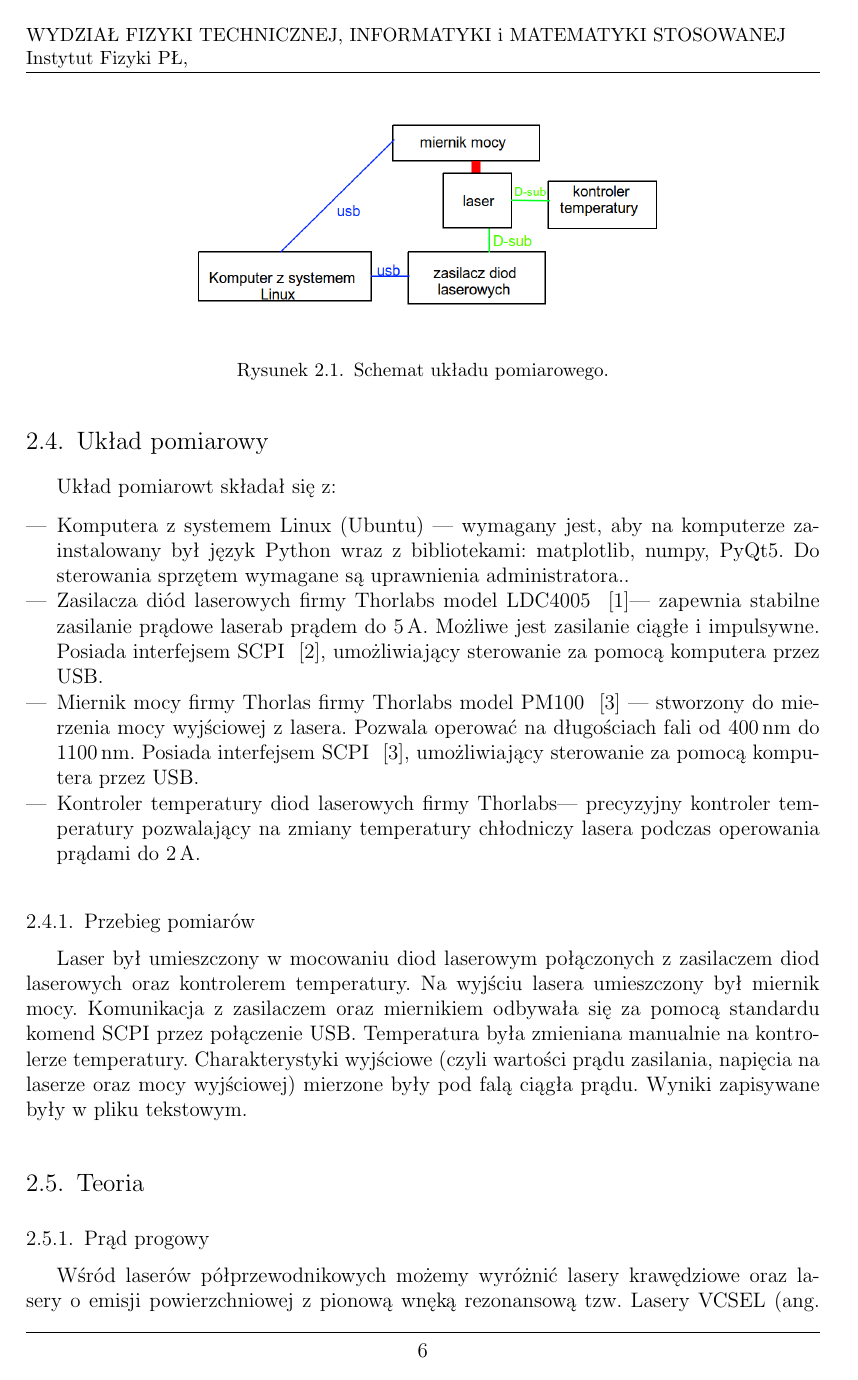
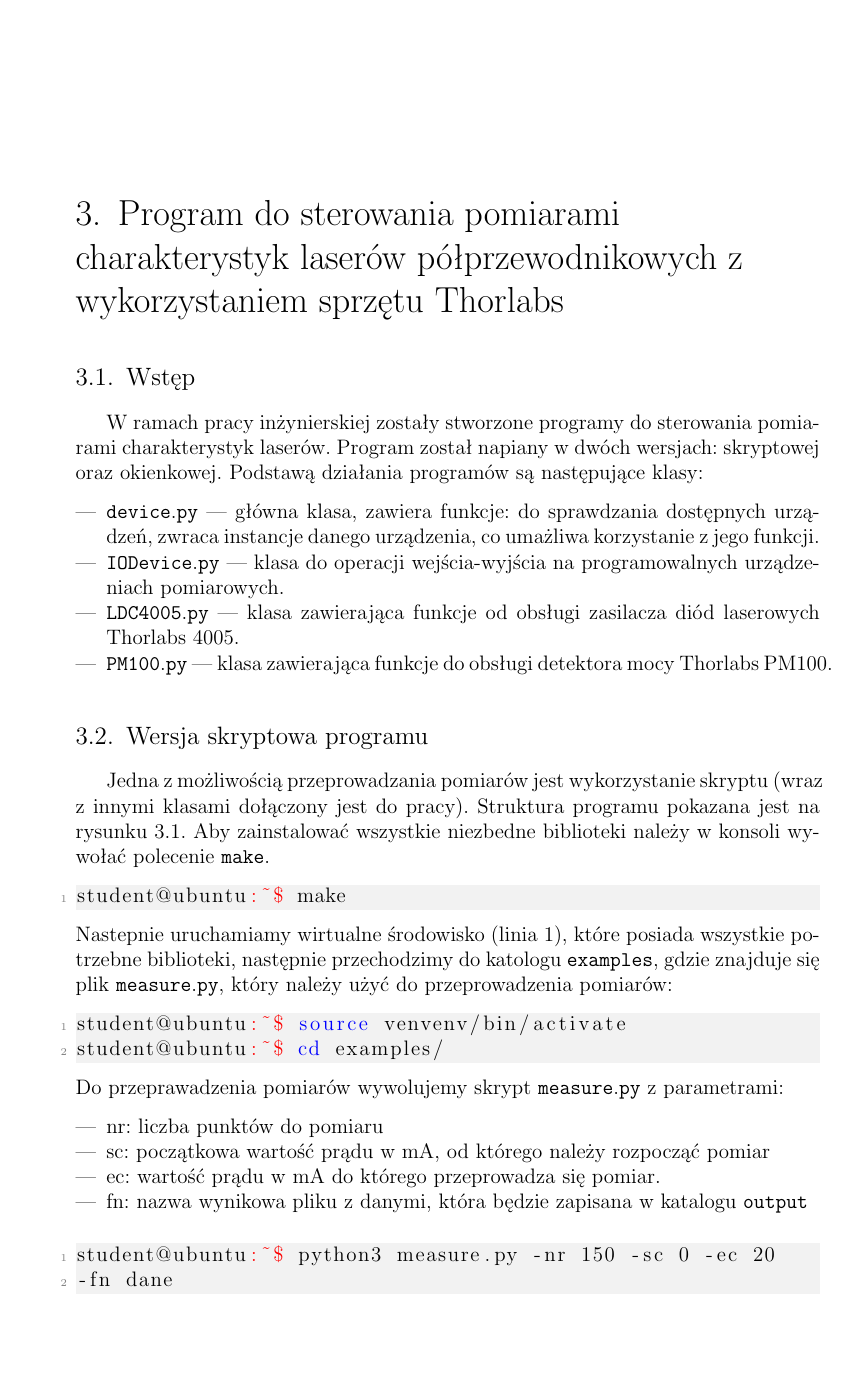
Before and after one commit to pawel21/pracainz, a LaTeX thesis (main.tex, which reads program_do_sterowania.tex): page 6 of 22 before the commit and page 6 of 27 after it. Compiled offline with pdfLaTeX.

Commit message:
add descriaption Gui and script

```diff
--- a/main.tex
+++ b/main.tex
@@ -1,7 +1,7 @@
 \documentclass[a4paper, portrait,12pt]{{mwrep}}
 \usepackage{palatino}
 \renewcommand\familydefault{\sfdefault}
-\usepackage[verbose,a4paper,tmargin=2.5cm,bmargin=2.5cm,lmargin=2.5cm,rmargin=2.5cm]{geometry}
+\usepackage[verbose,a4paper,tmargin=2.5cm, bmargin=2.5cm, lmargin=3.5cm, rmargin=2.5cm]{geometry}
 \usepackage[utf8]{inputenc}
 \usepackage{polski}
 \usepackage{amsmath}
--- /dev/null
+++ b/program_do_sterowania.tex
@@ -0,0 +1,36 @@
+\chapter{Program do sterowania pomiarami charakterystyk laserów półprzewodnikowych z wykorzystaniem sprzętu Thorlabs}
+\section{Wstęp}
+W ramach pracy inżynierskiej zostały stworzone programy do sterowania pomiarami charakterystyk laserów.
+Program został napiany w dwóch wersjach: skryptowej oraz okienkowej. Podstawą działania programów są następujące klasy:
+\begin{itemize}
+\item $\mathtt{device.py}$ --- główna klasa, zawiera funkcje: do sprawdzania dostępnych urządzeń,
+zwraca instancje danego urządzenia, co umażliwa korzystanie z jego funkcji.
+\item $\mathtt{IODevice.py}$ --- klasa do operacji wejścia-wyjścia na programowalnych urządzeniach pomiarowych.
+\item $\mathtt{LDC4005.py}$ --- klasa zawierająca funkcje od obsługi zasilacza diód laserowych Thorlabs 4005.
+\item $\mathtt{PM100.py}$ --- klasa zawierająca funkcje do obsługi detektora mocy Thorlabs PM100.
+\end{itemize}
+\section{Wersja skryptowa programu}
+Jedna z możliwością przeprowadzania pomiarów jest wykorzystanie skryptu (wraz z innymi klasami dołączony jest do pracy).
+Struktura programu pokazana jest na rysunku \ref{struktura_rys_1}. Aby zainstalować wszystkie niezbedne biblioteki należy
+w konsoli wywołać polecenie $\mathtt{make}$.
+\begin{lstlisting}[style=Bash]
+student@ubuntu:~$ make
+\end{lstlisting}
+Nastepnie uruchamiamy wirtualne środowisko (linia 1), które posiada wszystkie potrzebne biblioteki, następnie
+przechodzimy do katologu $\mathtt{examples}$, gdzie znajduje się plik $\mathtt{measure.py}$, który należy użyć do
+przeprowadzenia pomiarów:
+\begin{lstlisting}[style=Bash]
+student@ubuntu:~$ source venvenv/bin/activate
+student@ubuntu:~$ cd examples/
+\end{lstlisting}
+Do przeprawadzenia pomiarów wywolujemy skrypt $\mathtt{measure.py}$ z parametrami:
+\begin{itemize}
+\item nr: liczba punktów do pomiaru
+\item sc: początkowa wartość prądu w mA, od którego należy rozpocząć pomiar
+\item ec: wartość prądu w mA do którego przeprowadza się pomiar.
+\item fn: nazwa wynikowa pliku z danymi, która będzie zapisana w katalogu $\mathtt{output}$
+\end{itemize}
+\begin{lstlisting}[style=Bash]
+student@ubuntu:~$ python3 measure.py -nr 150 -sc 0 -ec 20
+-fn dane
+\end{lstlisting}
@@ -0,0 +51,3 @@
+\end{figure}
+\begin{itemize}
+\item Przycisk ,,Start" [1] służący do rozpoczęcia pomiarów. Po jego wciśnięciu nastąpi wykonanie charakterystyki lasera na podstawie ustawionych parametrów.
```
Also changed, not shown: pomiar.tex (+1 -0 lines), teoria.tex (+1 -0 lines), gui.eps (added), gui.png (added), main.pdf, makefile, tree.eps (added), main.tex (21 more changed lines), program_do_sterowania.tex (25 more changed lines), 4 other files.
